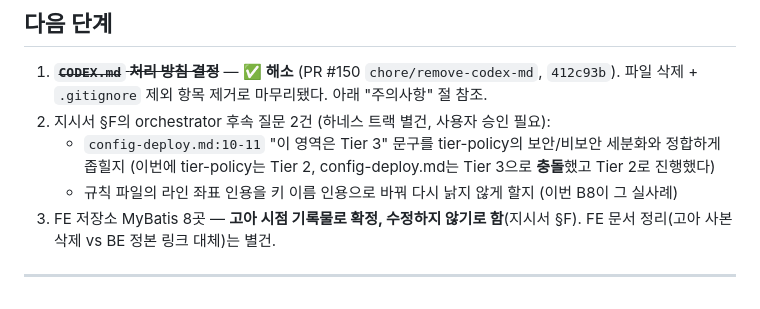
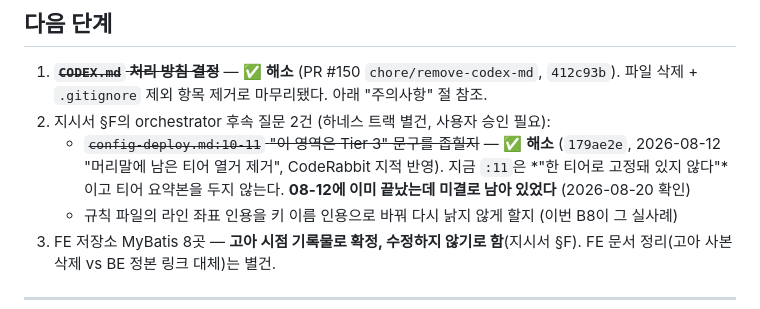
Before and after one commit to JianYang98/TriAgain, a Markdown page: .claude/handoff.md, the part around the change. GitHub-like rendering.

```diff
--- a/.claude/handoff.md
+++ b/.claude/handoff.md
@@ -64,8 +64,9 @@
 1. ~~**`CODEX.md` 처리 방침 결정**~~ — ✅ **해소** (PR #150 `chore/remove-codex-md`, `412c93b`).
    파일 삭제 + `.gitignore` 제외 항목 제거로 마무리됐다. 아래 "주의사항" 절 참조.
 2. 지시서 §F의 orchestrator 후속 질문 2건 (하네스 트랙 별건, 사용자 승인 필요):
-   - `config-deploy.md:10-11` "이 영역은 Tier 3" 문구를 tier-policy의 보안/비보안 세분화와 정합하게 좁힐지
-     (이번에 tier-policy는 Tier 2, config-deploy.md는 Tier 3으로 **충돌**했고 Tier 2로 진행했다)
+   - ~~`config-deploy.md:10-11` "이 영역은 Tier 3" 문구를 좁힐지~~ — ✅ **해소** (`179ae2e`, 2026-08-12
+     "머리말에 남은 티어 열거 제거", CodeRabbit 지적 반영). 지금 `:11`은 *"한 티어로 고정돼 있지 않다"*이고
+     티어 요약본을 두지 않는다. **08-12에 이미 끝났는데 미결로 남아 있었다** (2026-08-20 확인)
    - 규칙 파일의 라인 좌표 인용을 키 이름 인용으로 바꿔 다시 낡지 않게 할지 (이번 B8이 그 실사례)
 3. FE 저장소 MyBatis 8곳 — **고아 시점 기록물로 확정, 수정하지 않기로 함**(지시서 §F).
    FE 문서 정리(고아 사본 삭제 vs BE 정본 링크 대체)는 별건.
```
Also changed, not shown: .claude/rules/test-strategy.md (+7 -0 lines).
